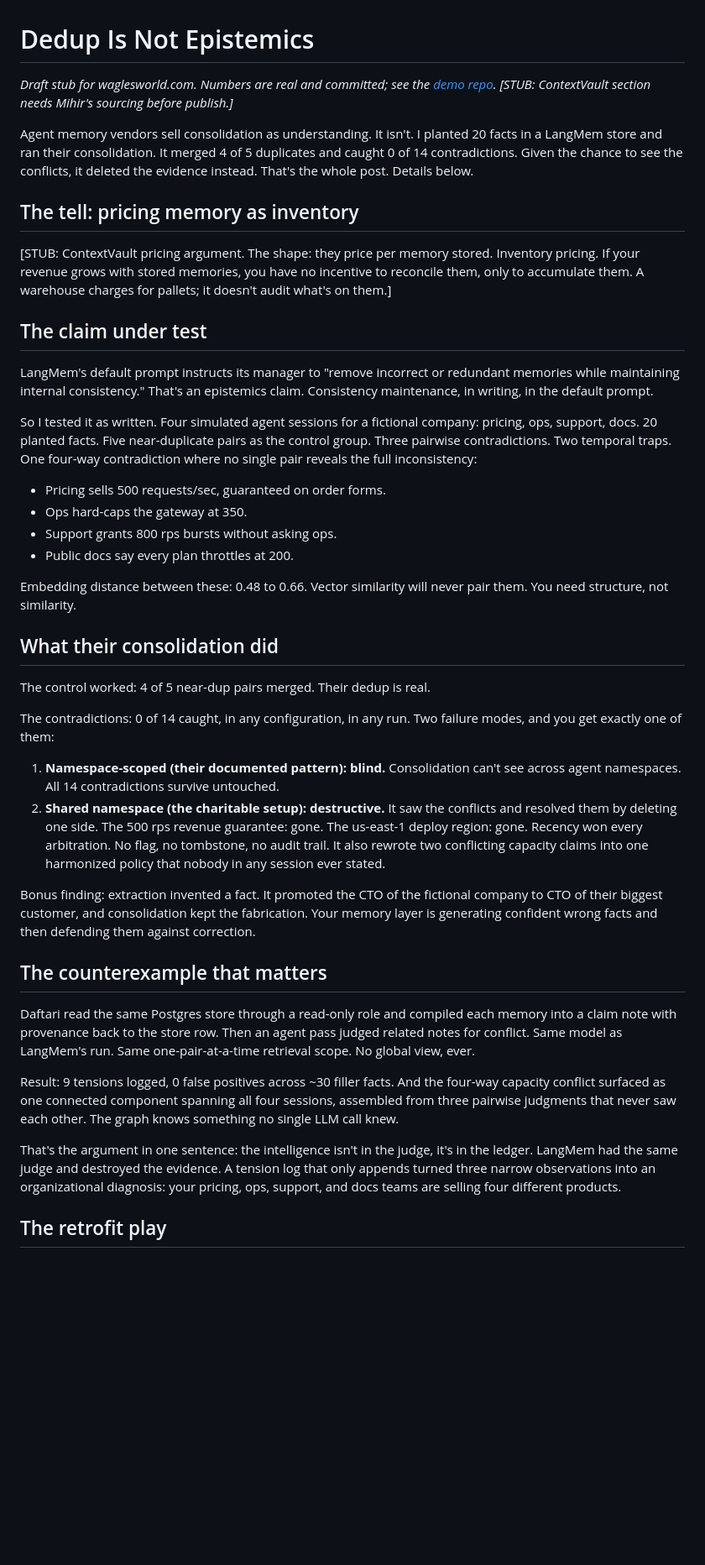
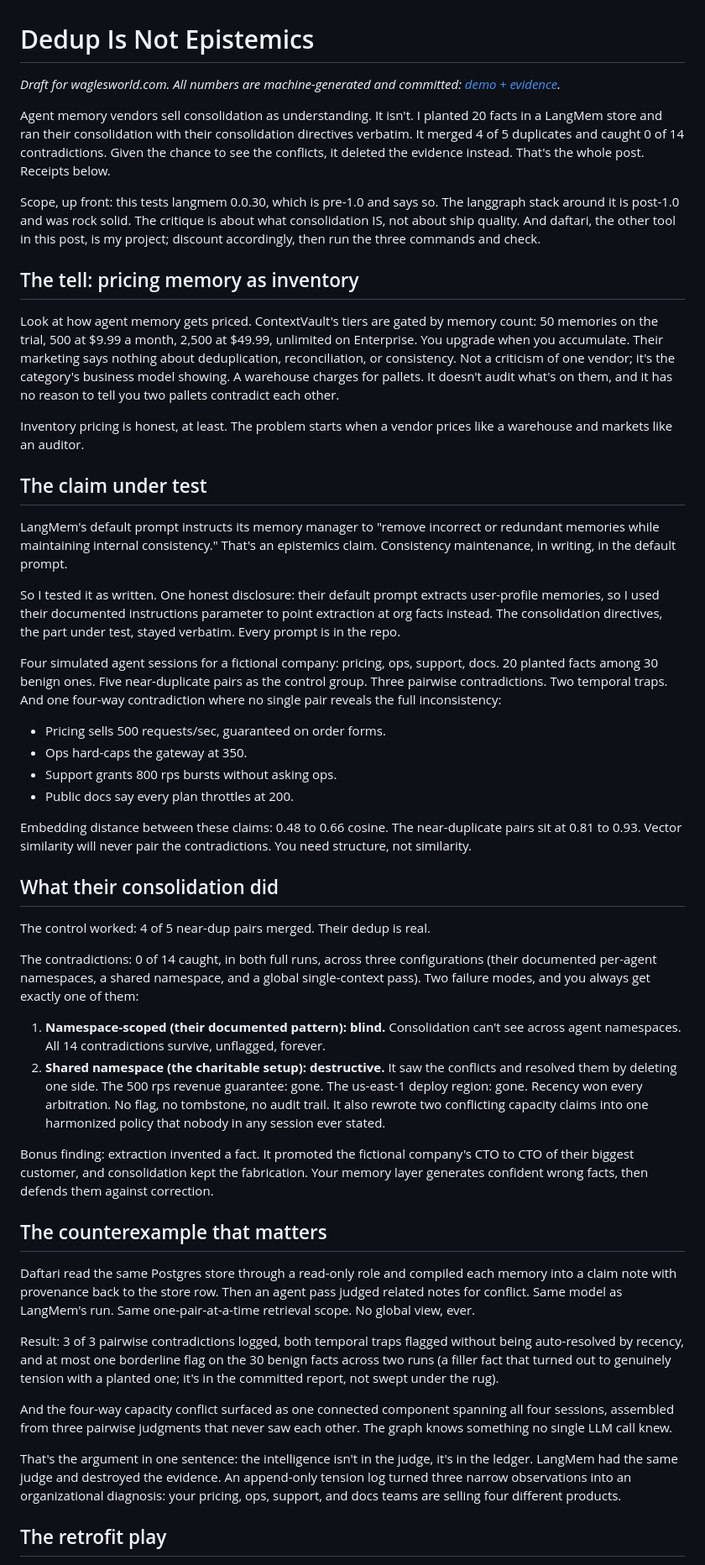
Before and after one commit to mavaali/daftari, a Markdown page: integrations/langgraph-store-demo/blog-draft-dedup-is-not-epistemics.md, the part around one of its changes. Shown at 84% size. GitHub-like rendering; blank space fills up the shorter version.

Commit message:
docs(demo): polish blog draft — source ContextVault tell, add scope disclosures + PR invitation
Co-Authored-By: Claude Opus 4.8 <noreply@anthropic.com>

```diff
--- a/integrations/langgraph-store-demo/blog-draft-dedup-is-not-epistemics.md
+++ b/integrations/langgraph-store-demo/blog-draft-dedup-is-not-epistemics.md
@@ -1,61 +1,83 @@
 # Dedup Is Not Epistemics
 
-*Draft stub for waglesworld.com. Numbers are real and committed; see the
-[demo repo](https://github.com/.../integrations/langgraph-store-demo).
-[STUB: ContextVault section needs Mihir's sourcing before publish.]*
+*Draft for waglesworld.com. All numbers are machine-generated and committed:
+[demo + evidence](https://github.com/mavaali/daftari/tree/main/integrations/langgraph-store-demo).*
 
 Agent memory vendors sell consolidation as understanding. It isn't. I planted
-20 facts in a LangMem store and ran their consolidation. It merged 4 of 5
-duplicates and caught 0 of 14 contradictions. Given the chance to see the
-conflicts, it deleted the evidence instead. That's the whole post. Details
-below.
+20 facts in a LangMem store and ran their consolidation with their
+consolidation directives verbatim. It merged 4 of 5 duplicates and caught 0
+of 14 contradictions. Given the chance to see the conflicts, it deleted the
+evidence instead. That's the whole post. Receipts below.
+
+Scope, up front: this tests langmem 0.0.30, which is pre-1.0 and says so.
+The langgraph stack around it is post-1.0 and was rock solid. The critique
+is about what consolidation IS, not about ship quality. And daftari, the
+other tool in this post, is my project; discount accordingly, then run the
+three commands and check.
 
 ## The tell: pricing memory as inventory
 
-[STUB: ContextVault pricing argument. The shape: they price per memory
-stored. Inventory pricing. If your revenue grows with stored memories, you
-have no incentive to reconcile them, only to accumulate them. A warehouse
-charges for pallets; it doesn't audit what's on them.]
+Look at how agent memory gets priced. ContextVault's tiers are gated by
+memory count: 50 memories on the trial, 500 at $9.99 a month, 2,500 at
+$49.99, unlimited on Enterprise. You upgrade when you accumulate. Their
+marketing says nothing about deduplication, reconciliation, or consistency.
+Not a criticism of one vendor; it's the category's business model showing.
+A warehouse charges for pallets. It doesn't audit what's on them, and it
+has no reason to tell you two pallets contradict each other.
+
+Inventory pricing is honest, at least. The problem starts when a vendor
+prices like a warehouse and markets like an auditor.
 
 ## The claim under test
 
-LangMem's default prompt instructs its manager to "remove incorrect or
-redundant memories while maintaining internal consistency." That's an
+LangMem's default prompt instructs its memory manager to "remove incorrect
+or redundant memories while maintaining internal consistency." That's an
 epistemics claim. Consistency maintenance, in writing, in the default prompt.
 
-So I tested it as written. Four simulated agent sessions for a fictional
-company: pricing, ops, support, docs. 20 planted facts. Five near-duplicate
-pairs as the control group. Three pairwise contradictions. Two temporal traps.
-One four-way contradiction where no single pair reveals the full inconsistency:
+So I tested it as written. One honest disclosure: their default prompt
+extracts user-profile memories, so I used their documented instructions
+parameter to point extraction at org facts instead. The consolidation
+directives, the part under test, stayed verbatim. Every prompt is in the
+repo.
+
+Four simulated agent sessions for a fictional
+company: pricing, ops, support, docs. 20 planted facts among 30 benign ones.
+Five near-duplicate pairs as the control group. Three pairwise
+contradictions. Two temporal traps. And one four-way contradiction where no
+single pair reveals the full inconsistency:
 
 - Pricing sells 500 requests/sec, guaranteed on order forms.
 - Ops hard-caps the gateway at 350.
 - Support grants 800 rps bursts without asking ops.
 - Public docs say every plan throttles at 200.
 
-Embedding distance between these: 0.48 to 0.66. Vector similarity will never
-pair them. You need structure, not similarity.
+Embedding distance between these claims: 0.48 to 0.66 cosine. The
+near-duplicate pairs sit at 0.81 to 0.93. Vector similarity will never pair
+the contradictions. You need structure, not similarity.
 
 ## What their consolidation did
 
 The control worked: 4 of 5 near-dup pairs merged. Their dedup is real.
 
-The contradictions: 0 of 14 caught, in any configuration, in any run. Two
-failure modes, and you get exactly one of them:
+The contradictions: 0 of 14 caught, in both full runs, across three
+configurations (their documented per-agent namespaces, a shared namespace,
+and a global single-context pass). Two failure modes, and you always get
+exactly one of them:
 
-1. **Namespace-scoped (their documented pattern): blind.** Consolidation can't
-   see across agent namespaces. All 14 contradictions survive untouched.
+1. **Namespace-scoped (their documented pattern): blind.** Consolidation
+   can't see across agent namespaces. All 14 contradictions survive,
+   unflagged, forever.
 2. **Shared namespace (the charitable setup): destructive.** It saw the
    conflicts and resolved them by deleting one side. The 500 rps revenue
    guarantee: gone. The us-east-1 deploy region: gone. Recency won every
    arbitration. No flag, no tombstone, no audit trail. It also rewrote two
-   conflicting capacity claims into one harmonized policy that nobody in any
-   session ever stated.
+   conflicting capacity claims into one harmonized policy that nobody in
+   any session ever stated.
 
-Bonus finding: extraction invented a fact. It promoted the CTO of the fictional
-company to CTO of their biggest customer, and consolidation kept the
-fabrication. Your memory layer is generating confident wrong facts and then
-defending them against correction.
+Bonus finding: extraction invented a fact. It promoted the fictional
+company's CTO to CTO of their biggest customer, and consolidation kept the
+fabrication. Your memory layer generates confident wrong facts, then defends
+them against correction.
 
 ## The counterexample that matters
 
@@ -64,14 +86,19 @@ each memory into a claim note with provenance back to the store row. Then an
 agent pass judged related notes for conflict. Same model as LangMem's run.
 Same one-pair-at-a-time retrieval scope. No global view, ever.
 
-Result: 9 tensions logged, 0 false positives across ~30 filler facts. And the
-four-way capacity conflict surfaced as one connected component spanning all
-four sessions, assembled from three pairwise judgments that never saw each
-other. The graph knows something no single LLM call knew.
+Result: 3 of 3 pairwise contradictions logged, both temporal traps flagged
+without being auto-resolved by recency, and at most one borderline flag on
+the 30 benign facts across two runs (a filler fact that turned out to
+genuinely tension with a planted one; it's in the committed report, not
+swept under the rug).
 
-That's the argument in one sentence: the intelligence isn't in the judge, it's
-in the ledger. LangMem had the same judge and destroyed the evidence. A
-tension log that only appends turned three narrow observations into an
+And the four-way capacity conflict surfaced as one connected component
+spanning all four sessions, assembled from three pairwise judgments that
+never saw each other. The graph knows something no single LLM call knew.
+
+That's the argument in one sentence: the intelligence isn't in the judge,
+it's in the ledger. LangMem had the same judge and destroyed the evidence.
+An append-only tension log turned three narrow observations into an
 organizational diagnosis: your pricing, ops, support, and docs teams are
 selling four different products.
 
```
Also changed, not shown: other parts of integrations/langgraph-store-demo/blog-draft-dedup-is-not-epistemics.md (+19 -10 lines).
